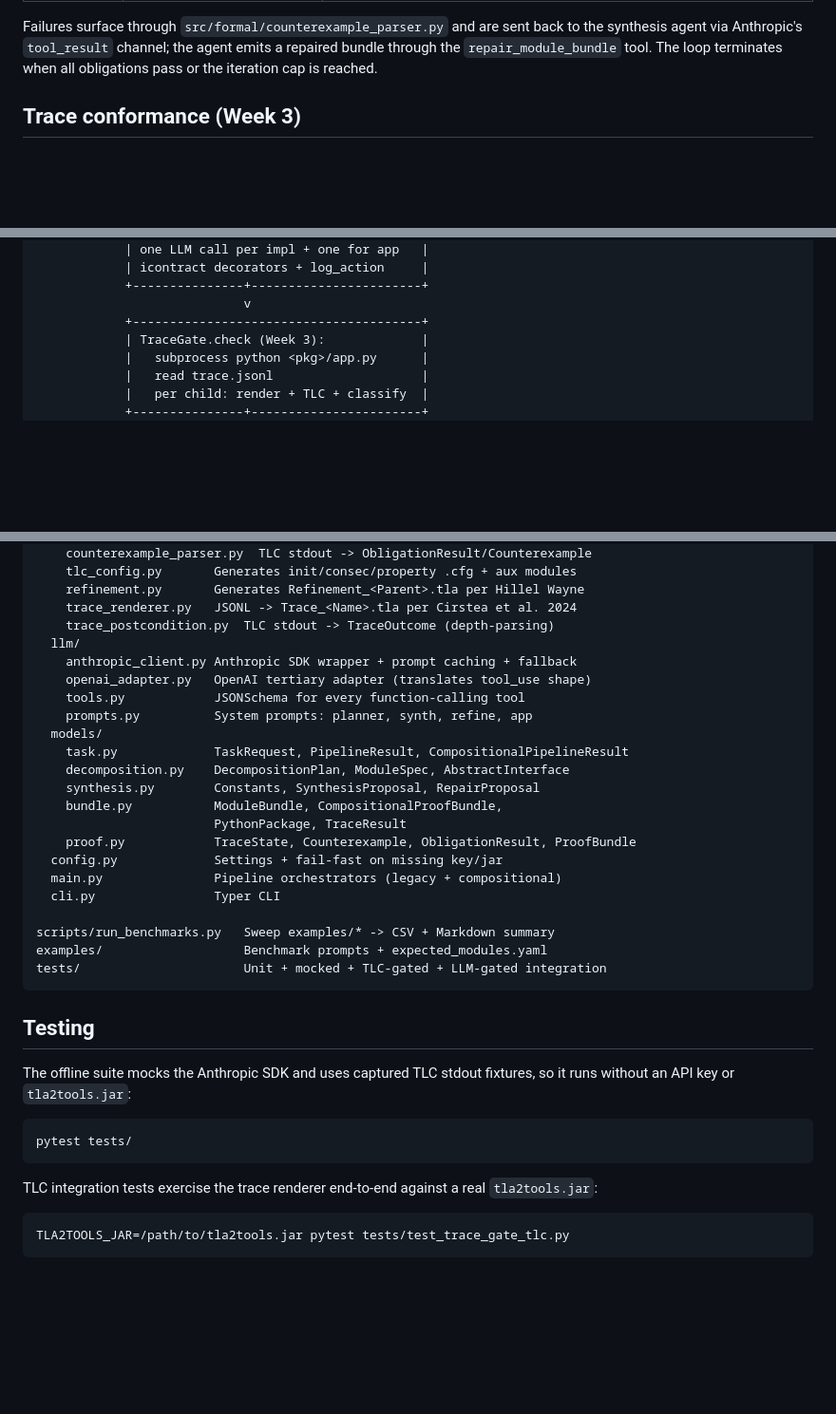
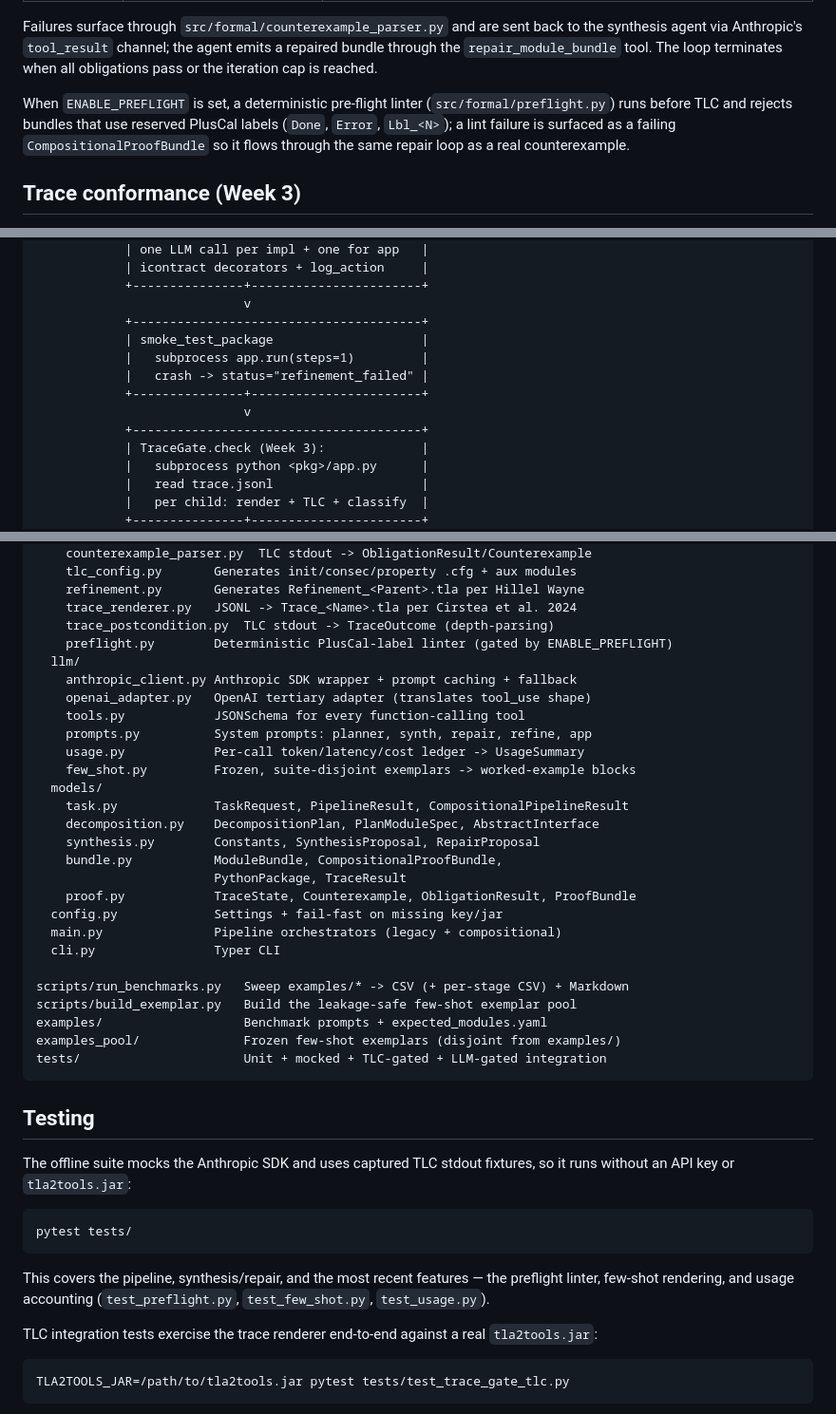
Before and after one commit to harryo583/agentic-python-verifier, a Markdown page: README.md, 3 parts joined by grey strips. Shown at 95% size. GitHub-like rendering; blank space fills up the shorter version.

````diff
--- a/README.md
+++ b/README.md
@@ -47,6 +47,12 @@ Failures surface through `src/formal/counterexample_parser.py` and are sent
 back to the synthesis agent via Anthropic's `tool_result` channel; the agent
 emits a repaired bundle through the `repair_module_bundle` tool. The loop
 terminates when all obligations pass or the iteration cap is reached.
+
+When `ENABLE_PREFLIGHT` is set, a deterministic pre-flight linter
+(`src/formal/preflight.py`) runs before TLC and rejects bundles that use
+reserved PlusCal labels (`Done`, `Error`, `Lbl_<N>`); a lint failure is
+surfaced as a failing `CompositionalProofBundle` so it flows through the same
+repair loop as a real counterexample.
 
 ## Trace conformance (Week 3)
 
@@ -118,6 +124,12 @@ prompt --------> | PlannerAgent.decompose          | Claude Opus 4.7
             +---------------+-----------------------+
                             v
             +---------------------------------------+
+            | smoke_test_package                    |
+            |   subprocess app.run(steps=1)         |
+            |   crash -> status="refinement_failed" |
+            +---------------+-----------------------+
+                            v
+            +---------------------------------------+
             | TraceGate.check (Week 3):             |
             |   subprocess python <pkg>/app.py      |
             |   read trace.jsonl                    |
@@ -237,14 +288,17 @@ src/
     refinement.py       Generates Refinement_<Parent>.tla per Hillel Wayne
     trace_renderer.py   JSONL -> Trace_<Name>.tla per Cirstea et al. 2024
     trace_postcondition.py  TLC stdout -> TraceOutcome (depth-parsing)
+    preflight.py        Deterministic PlusCal-label linter (gated by ENABLE_PREFLIGHT)
   llm/
     anthropic_client.py Anthropic SDK wrapper + prompt caching + fallback
     openai_adapter.py   OpenAI tertiary adapter (translates tool_use shape)
     tools.py            JSONSchema for every function-calling tool
-    prompts.py          System prompts: planner, synth, refine, app
+    prompts.py          System prompts: planner, synth, repair, refine, app
+    usage.py            Per-call token/latency/cost ledger -> UsageSummary
+    few_shot.py         Frozen, suite-disjoint exemplars -> worked-example blocks
   models/
     task.py             TaskRequest, PipelineResult, CompositionalPipelineResult
-    decomposition.py    DecompositionPlan, ModuleSpec, AbstractInterface
+    decomposition.py    DecompositionPlan, PlanModuleSpec, AbstractInterface
     synthesis.py        Constants, SynthesisProposal, RepairProposal
     bundle.py           ModuleBundle, CompositionalProofBundle,
                         PythonPackage, TraceResult
@@ -253,8 +307,10 @@ src/
   main.py               Pipeline orchestrators (legacy + compositional)
   cli.py                Typer CLI
 
-scripts/run_benchmarks.py   Sweep examples/* -> CSV + Markdown summary
+scripts/run_benchmarks.py   Sweep examples/* -> CSV (+ per-stage CSV) + Markdown
+scripts/build_exemplar.py   Build the leakage-safe few-shot exemplar pool
 examples/                   Benchmark prompts + expected_modules.yaml
+examples_pool/              Frozen few-shot exemplars (disjoint from examples/)
 tests/                      Unit + mocked + TLC-gated + LLM-gated integration
 ```
 
@@ -266,6 +322,10 @@ fixtures, so it runs without an API key or `tla2tools.jar`:
 ```bash
 pytest tests/
 ```
+
+This covers the pipeline, synthesis/repair, and the most recent features — the
+preflight linter, few-shot rendering, and usage accounting (`test_preflight.py`,
+`test_few_shot.py`, `test_usage.py`).
 
 TLC integration tests exercise the trace renderer end-to-end against a real
 `tla2tools.jar`:
````
Also changed, not shown: other parts of README.md (+48 -6 lines).
